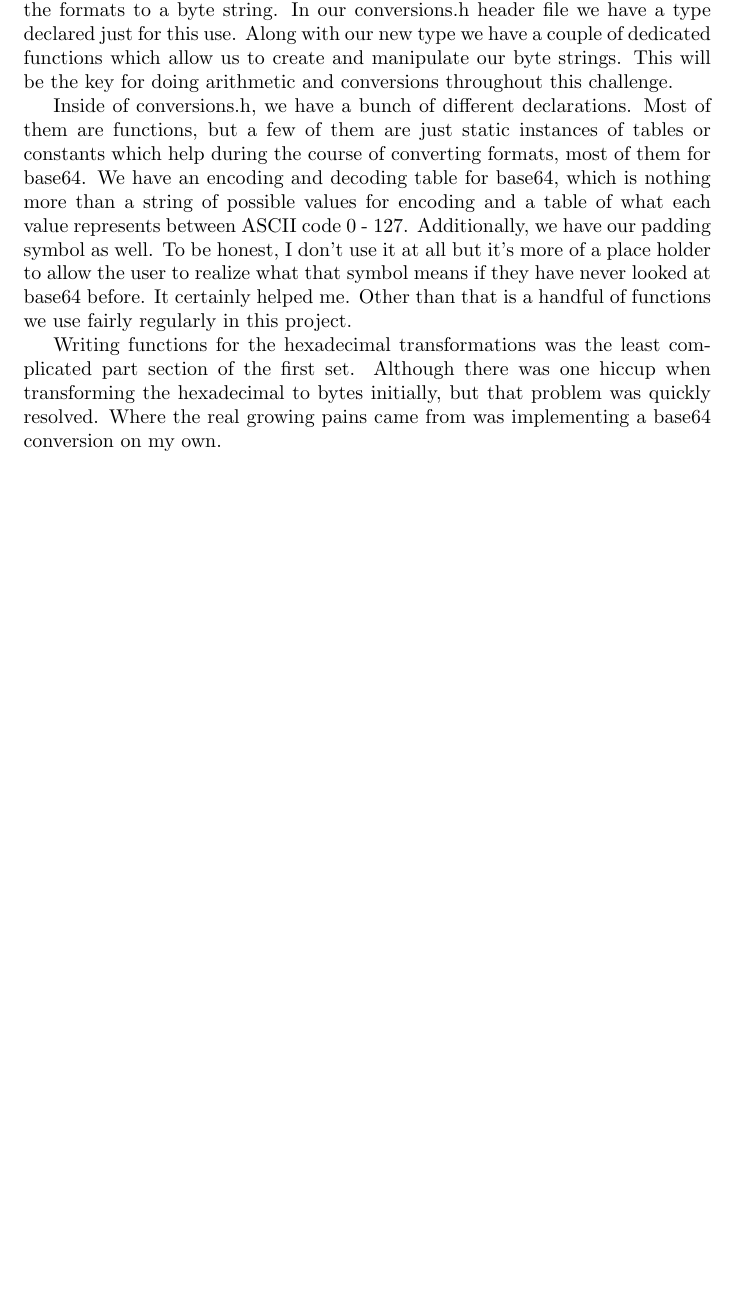
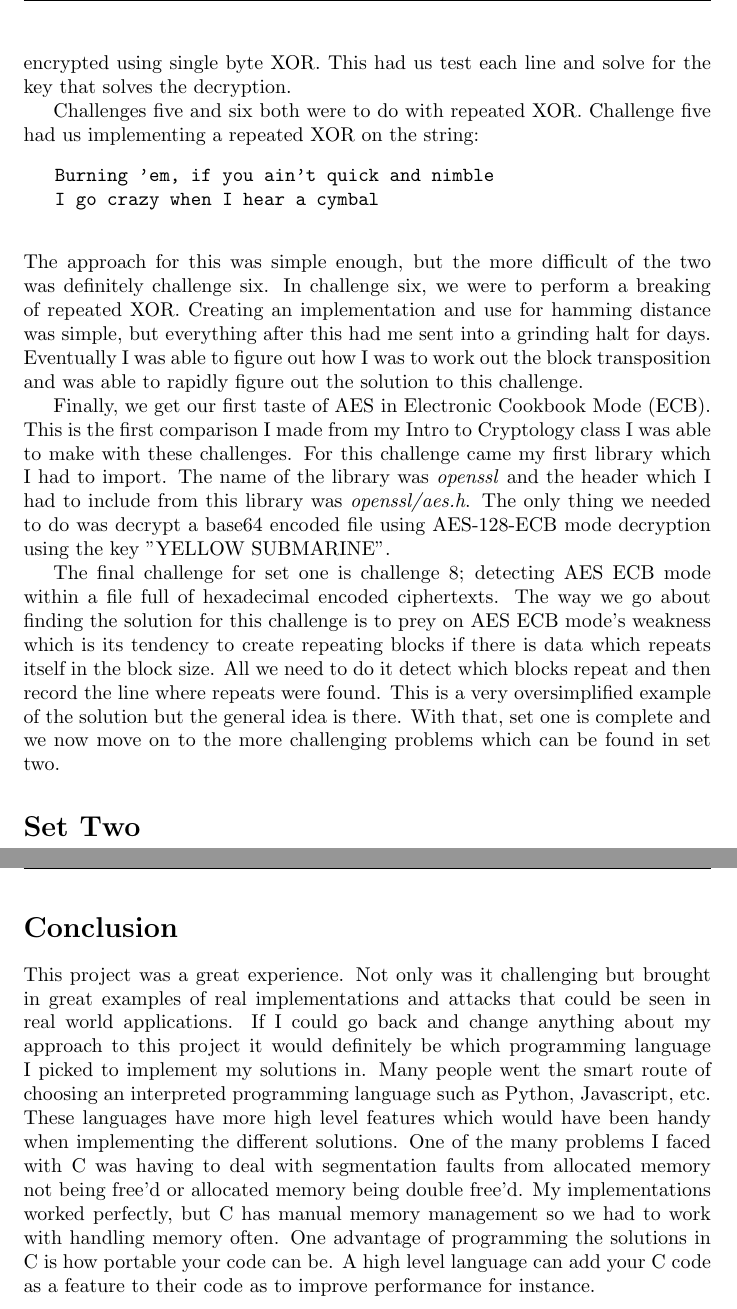
Before and after one commit to T-Erney/Security-Intern-Project, a LaTeX document (FinalPaper/FinalPaperDraft.tex): part of page 4 of 5 before the commit and two parts of pages 4 and 5 of 6 after it, the two joined at a grey line, cut at the place of the change, the shorter picture padded with empty space. Compiled offline with pdfLaTeX.

Commit message:
Update - assert.h; internship_logs; Final Paper

```diff
--- a/FinalPaper/FinalPaperDraft.tex
+++ b/FinalPaper/FinalPaperDraft.tex
@@ -9,7 +9,7 @@
 \rhead{Tristan Erney}
 \cfoot{\thepage}
 
-\title{\textbf{Challenges in Cryptography}}
+\title{\textbf{Cryptopals 3	Challenges in Cryptography}}
 \author{Tristan Erney}
 \date{\today}
 
@@ -38,9 +30,28 @@
-		For the first challenge we are to create a conversion from hexadecimal string to base64. At first I thought to look up libraries in order to do this task. Had I done this, I would have been done this task in a few hours. Instead, to get the full experience and know how of hexadecimal and base64, I decided to roll my own conversion header which has been placed in the file conversions.h. The key to converting between different formats like hexadecimal and base64 is to have an intermediate value to convert between. For this, we can transform each of the formats to a byte string. In our conversions.h header file we have a type declared just for this use. Along with our new type we have a couple of dedicated functions which allow us to create and manipulate our byte strings. This will be the key for doing arithmetic and conversions throughout this challenge.
+		For challenge one, we were to convert a hexadecimal string to a base64 string. As I have stated before, I wanted to work out all in the inner workings of the algorithms, so keeping to my word I wrote a header named \textit{conversions.h} to write all of my algorithms which have anything to do with converting from one format to another. As an intermediary between all of the conversions, they get converted to a data type named \textit{byte-string} and then converted to base10, base16 (hexadecimal), or base64. This header would prove to be the base of almost every other solution I created and would be appended to or fixed over time.
 		\par
-		Inside of conversions.h, we have a bunch of different declarations. Most of them are functions, but a few of them are just static instances of tables or constants which help during the course of converting formats, most of them for base64. We have an encoding and decoding table for base64, which is nothing more than a string of possible values for encoding and a table of what each value represents between ASCII code 0 - 127. Additionally, we have our padding symbol as well. To be honest, I don't use it at all but it's more of a place holder to allow the user to realize what that symbol means if they have never looked at base64 before. It certainly helped me. Other than that is a handful of functions we use fairly regularly in this project.
+		Challenge two was a fixed XOR where we XOR two equal length hexadecimal buffers and return the result. For this, we converted the buffers into byte-strings and XOR'd each byte with the byte of the matching index of the other buffer. Doing this gave us our correct result. This solution helped prepare us for Challenge three, which required us to do a single byte XOR against a hexadecimal buffer. Doing this was almost the same as the previous challenge, but instead of two equally long buffers, we XOR a single byte against every byte of the buffer.
 		\par
-		Writing functions for the hexadecimal transformations was the least complicated part section of the first set. Although there was one hiccup when transforming the hexadecimal to bytes initially, but that problem was quickly resolved. Where the real growing pains came from was implementing a base64 conversion on my own.
+		Challenge four took what we now know about XORing strings and had us brute force a text file where we were to detect which of the lines had been encrypted using single byte XOR. This had us test each line and solve for the key that solves the decryption.
+		\par
+		Challenges five and six both were to do with repeated XOR. Challenge five had us implementing a repeated XOR on the string:
+		\begin{verbatim}
+			Burning 'em, if you ain't quick and nimble
+			I go crazy when I hear a cymbal
+		\end{verbatim}
+		The approach for this was simple enough, but the more difficult of the two was definitely challenge six. In challenge six, we were to perform a breaking of repeated XOR. Creating an implementation and use for hamming distance was simple, but everything after this had me sent into a grinding halt for days. Eventually I was able to figure out how I was to work out the block transposition and was able to rapidly figure out the solution to this challenge.
+		\par
+		Finally, we get our first taste of AES in Electronic Cookbook Mode (ECB). This is the first comparison I made from my Intro to Cryptology class I was able to make with these challenges. For this challenge came my first library which I had to import. The name of the library was \textit{openssl} and the header which I had to include from this library was \textit{openssl/aes.h}. The only thing we needed to do was decrypt a base64 encoded file using AES-128-ECB mode decryption using the key "YELLOW SUBMARINE".
+		\par
+		The final challenge for set one is challenge 8; detecting AES ECB mode within a file full of hexadecimal encoded ciphertexts. The way we go about finding the solution for this challenge is to prey on AES ECB mode's weakness which is its tendency to create repeating blocks if there is data which repeats itself in the block size. All we need to do it detect which blocks repeat and then record the line where repeats were found. This is a very oversimplified example of the solution but the general idea is there. With that, set one is complete and we now move on to the more challenging problems which can be found in set two.
 
+	\addcontentsline{toc}{section}{Set Two}
+	\section*{Set Two}
+
+
+	\pagebreak
+	\addcontentsline{toc}{section}{Conclusion}
+	\section*{Conclusion}
+		This project was a great experience. Not only was it challenging but brought in great examples of real implementations and attacks that could be seen in real world applications. If I could go back and change anything about my approach to this project it would definitely be which programming language I picked to implement my solutions in. Many people went the smart route of choosing an interpreted programming language such as Python, Javascript, etc. These languages have more high level features which would have been handy when implementing the different solutions. One of the many problems I faced with C was having to deal with segmentation faults from allocated memory not being free'd or allocated memory being double free'd. My implementations worked perfectly, but C has manual memory management so we had to work with handling memory often. One advantage of programming the solutions in C is how portable your code can be. A high level language can add your C code as a feature to their code as to improve performance for instance.
 
 	\pagebreak
 	\addcontentsline{toc}{section}{References}
```
Also changed, not shown: FinalPaper/FinalPaperDraft.pdf, FinalPaper/FinalPaperDraft.tex (12 more changed lines), 6 other files.
